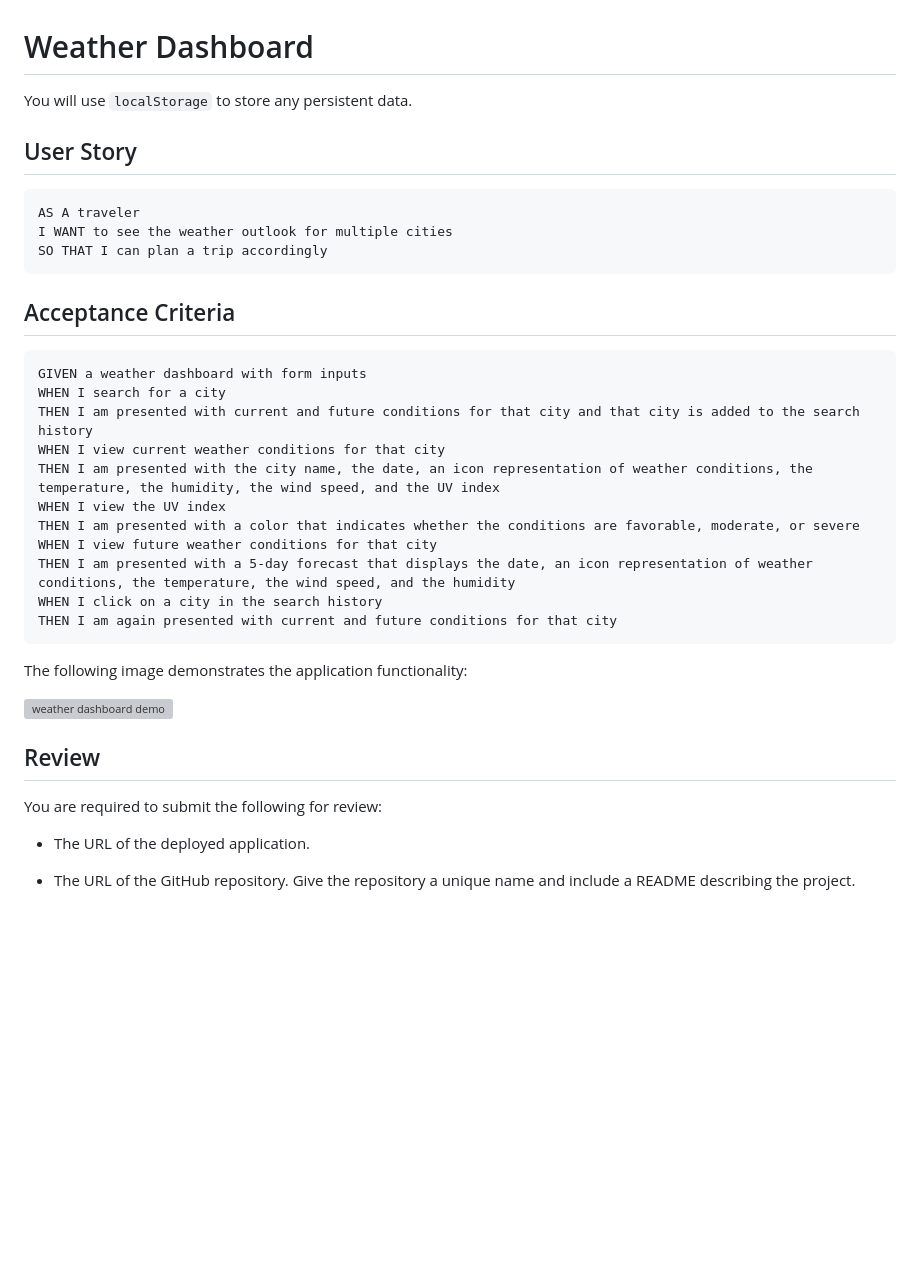
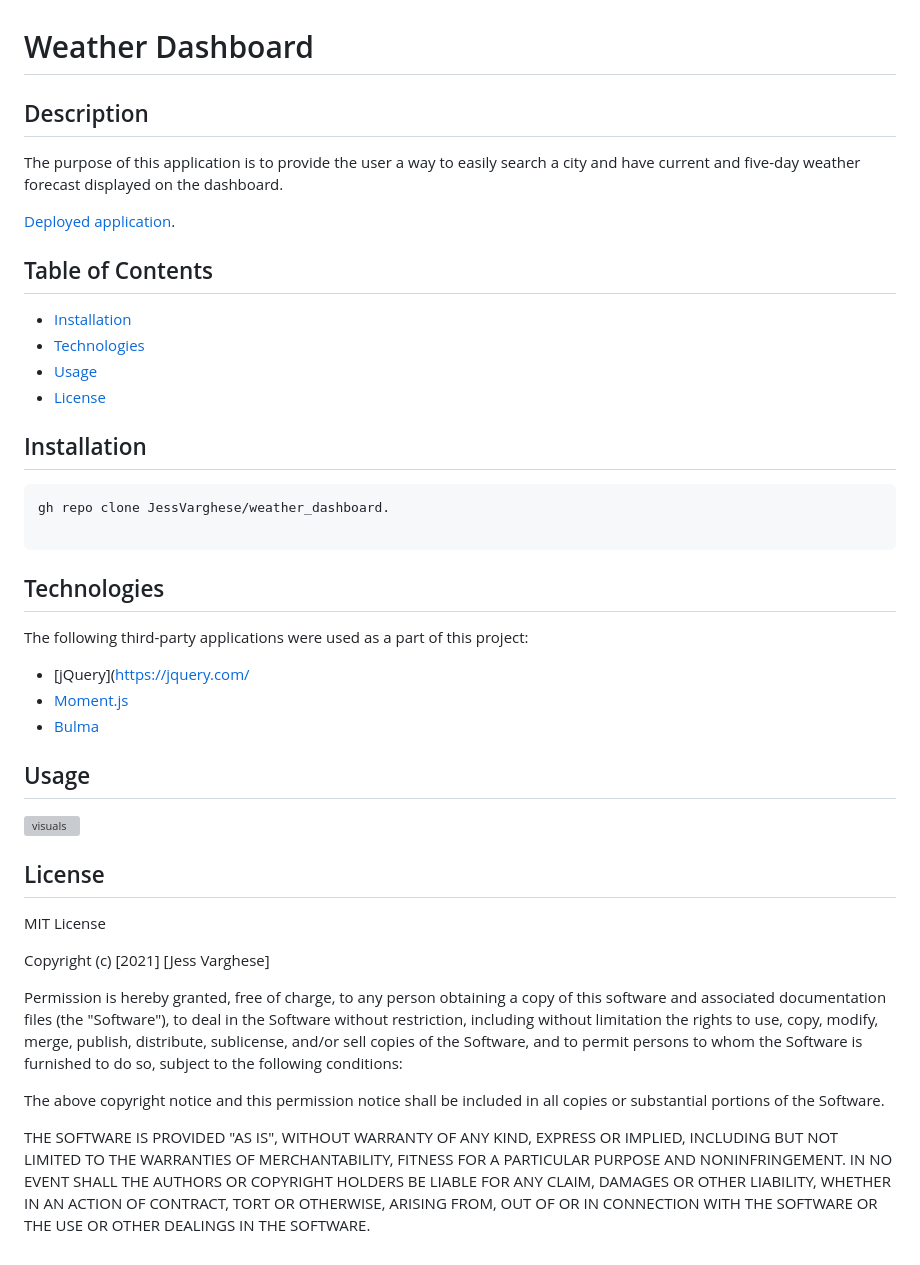
Before and after one commit to JessVarghese/weather_dashboard, a Markdown page: README.md, the part around the change. GitHub-like rendering; blank space fills up the shorter version; grey boxes are pictures that could not be loaded.

````diff
--- a/README.md
+++ b/README.md
@@ -1,39 +1,64 @@
 # Weather Dashboard
 
-You will use `localStorage` to store any persistent data.
+## Description
 
-## User Story
+The purpose of this application is to provide the user a way to easily search a city and have current and five-day weather forecast displayed on the dashboard.
+
+
+[Deployed application](https://jessvarghese.github.io/weather_dashboard/).
+
+## Table of Contents
+
+* [Installation](#Installation)
+* [Technologies](#Technologies)
+* [Usage](#usage)
+* [License](#license)
+
+
+
+## Installation
 
 ```
-AS A traveler
-I WANT to see the weather outlook for multiple cities
-SO THAT I can plan a trip accordingly
+gh repo clone JessVarghese/weather_dashboard.
+
 ```
 
-## Acceptance Criteria
 
-```
-GIVEN a weather dashboard with form inputs
-WHEN I search for a city
-THEN I am presented with current and future conditions for that city and that city is added to the search history
-WHEN I view current weather conditions for that city
-THEN I am presented with the city name, the date, an icon representation of weather conditions, the temperature, the humidity, the wind speed, and the UV index
-WHEN I view the UV index
-THEN I am presented with a color that indicates whether the conditions are favorable, moderate, or severe
-WHEN I view future weather conditions for that city
-THEN I am presented with a 5-day forecast that displays the date, an icon representation of weather conditions, the temperature, the wind speed, and the humidity
-WHEN I click on a city in the search history
-THEN I am again presented with current and future conditions for that city
-```
+## Technologies
 
-The following image demonstrates the application functionality:
+The following third-party applications were used as a part of this project:
 
-![weather dashboard demo](./Assets/06-server-side-apis-homework-demo.png)
+* [jQuery](https://jquery.com/
+* [Moment.js](https://momentjs.com/docs/)
+* [Bulma](https://bulma.io/)
 
-## Review
 
-You are required to submit the following for review:
+## Usage
 
-* The URL of the deployed application.
 
-* The URL of the GitHub repository. Give the repository a unique name and include a README describing the project.
+![visuals]()
+
+
+## License
+
+MIT License
+
+Copyright (c) [2021] [Jess Varghese]
+
+Permission is hereby granted, free of charge, to any person obtaining a copy
+of this software and associated documentation files (the "Software"), to deal
+in the Software without restriction, including without limitation the rights
+to use, copy, modify, merge, publish, distribute, sublicense, and/or sell
+copies of the Software, and to permit persons to whom the Software is
+furnished to do so, subject to the following conditions:
+
+The above copyright notice and this permission notice shall be included in all
+copies or substantial portions of the Software.
+
+THE SOFTWARE IS PROVIDED "AS IS", WITHOUT WARRANTY OF ANY KIND, EXPRESS OR
+IMPLIED, INCLUDING BUT NOT LIMITED TO THE WARRANTIES OF MERCHANTABILITY,
+FITNESS FOR A PARTICULAR PURPOSE AND NONINFRINGEMENT. IN NO EVENT SHALL THE
+AUTHORS OR COPYRIGHT HOLDERS BE LIABLE FOR ANY CLAIM, DAMAGES OR OTHER
+LIABILITY, WHETHER IN AN ACTION OF CONTRACT, TORT OR OTHERWISE, ARISING FROM,
+OUT OF OR IN CONNECTION WITH THE SOFTWARE OR THE USE OR OTHER DEALINGS IN THE
+SOFTWARE.
````
Also changed, not shown: assets/images/weather_dashboard.png (added), 2 other files.
